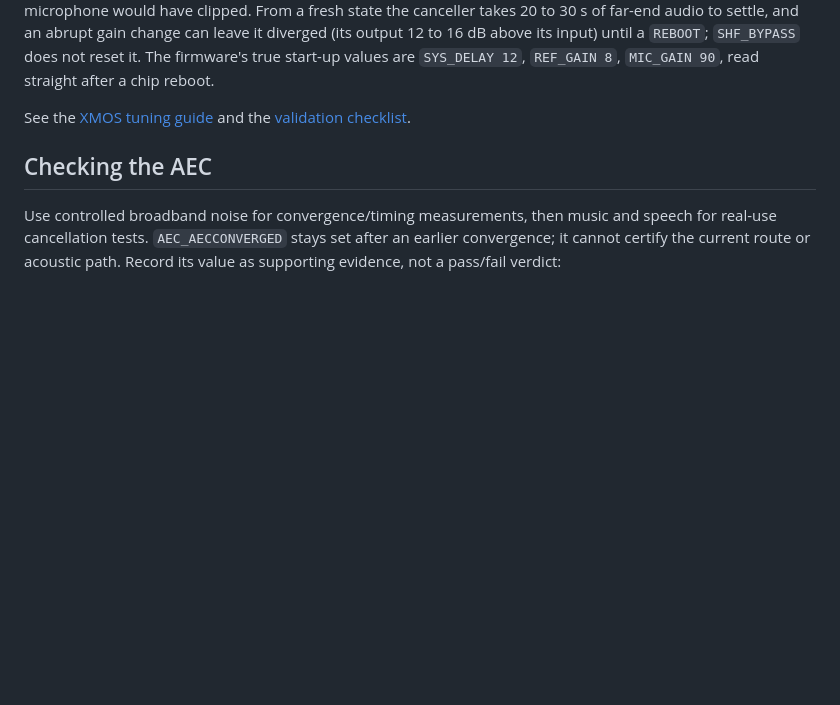
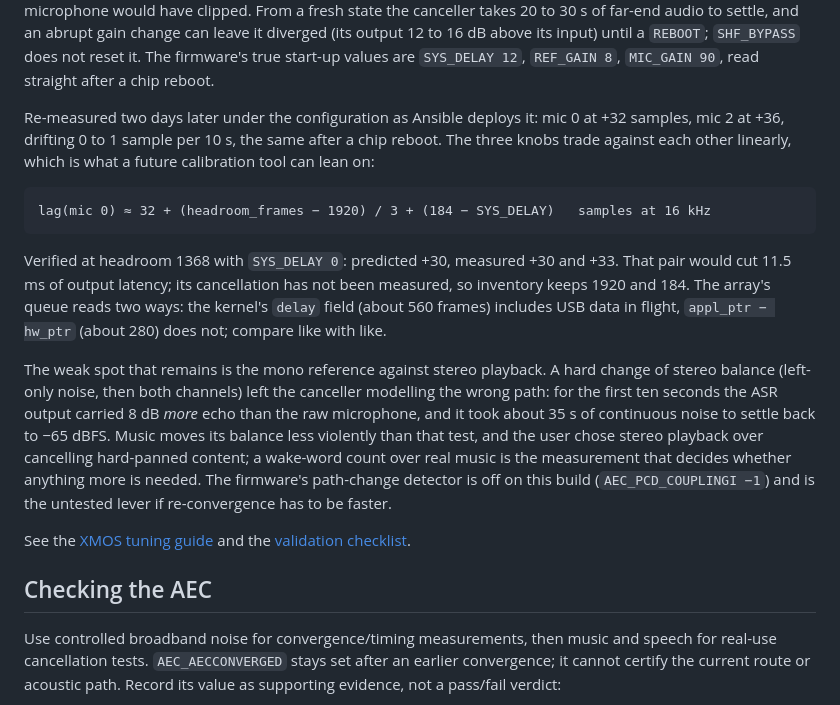
Before and after one commit to techmatt101/pimus, a Markdown page: docs/xvf3800.md, the part around the change. Drawn GitHub-style; blank space fills up the shorter version.

Commit message:
Record the deployed reference alignment and the stereo-balance re-convergence
Re-measured on office-amp under the configuration Ansible deploys: the
reference leads by 32 to 36 samples with no drift, so the inventory set
stands. Notes the linear trade between headroom and SYS_DELAY a
calibration tool can use, the two ways the array's queue reads, and the
35 s re-convergence after a hard change of stereo balance.

Co-Authored-By: Claude Fable 5.1 <noreply@anthropic.com>
Claude-Session: https://claude.ai/code/session_013qST3UZviqaPeWxzBJyNkr

````diff
--- a/docs/xvf3800.md
+++ b/docs/xvf3800.md
@@ -199,6 +199,32 @@ takes 20 to 30 s of far-end audio to settle, and an abrupt gain change can
 leave it diverged (its output 12 to 16 dB above its input) until a `REBOOT`;
 `SHF_BYPASS` does not reset it. The firmware's true start-up values are
 `SYS_DELAY 12`, `REF_GAIN 8`, `MIC_GAIN 90`, read straight after a chip reboot.
+
+Re-measured two days later under the configuration as Ansible deploys it: mic 0
+at +32 samples, mic 2 at +36, drifting 0 to 1 sample per 10 s, the same after a
+chip reboot. The three knobs trade against each other linearly, which is what a
+future calibration tool can lean on:
+
+```text
+lag(mic 0) ≈ 32 + (headroom_frames − 1920) / 3 + (184 − SYS_DELAY)   samples at 16 kHz
+```
+
+Verified at headroom 1368 with `SYS_DELAY 0`: predicted +30, measured +30 and
++33. That pair would cut 11.5 ms of output latency; its cancellation has not
+been measured, so inventory keeps 1920 and 184. The array's queue reads two
+ways: the kernel's `delay` field (about 560 frames) includes USB data in
+flight, `appl_ptr − hw_ptr` (about 280) does not; compare like with like.
+
+The weak spot that remains is the mono reference against stereo playback. A
+hard change of stereo balance (left-only noise, then both channels) left the
+canceller modelling the wrong path: for the first ten seconds the ASR output
+carried 8 dB *more* echo than the raw microphone, and it took about 35 s of
+continuous noise to settle back to −65 dBFS. Music moves its balance less
+violently than that test, and the user chose stereo playback over cancelling
+hard-panned content; a wake-word count over real music is the measurement that
+decides whether anything more is needed. The firmware's path-change detector
+is off on this build (`AEC_PCD_COUPLINGI −1`) and is the untested lever if
+re-convergence has to be faster.
 
 See the [XMOS tuning guide](https://www.xmos.com/documentation/XM-014888-PC/html/modules/fwk_xvf/doc/user_guide/04_tuning_the_application.html)
 and the [validation checklist](audio-reliability-actions.md#aec-and-microphone-validation).
````
